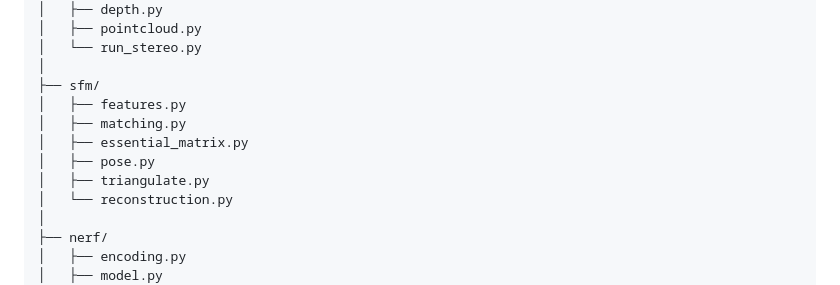
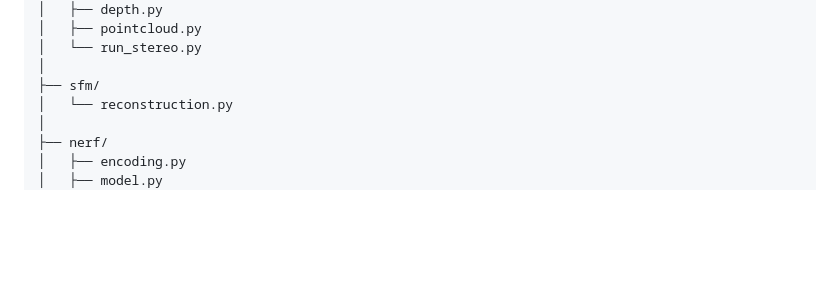
Before and after one commit to aruvins/AI-Projects, a Markdown page: computer-Vision/Project_7_3D_Computer_Vision/README.md, the part around the change. Rendered like a GitHub page; blank space fills up the shorter version.

Commit message:
Project 7

```diff
--- a/computer-Vision/Project_7_3D_Computer_Vision/README.md
+++ b/computer-Vision/Project_7_3D_Computer_Vision/README.md
@@ -604,11 +604,6 @@ Instead of storing explicit surfaces, the network stores a continuous volumetric
 │   └── run_stereo.py
 │
 ├── sfm/
-│   ├── features.py
-│   ├── matching.py
-│   ├── essential_matrix.py
-│   ├── pose.py
-│   ├── triangulate.py
 │   └── reconstruction.py
 │
 ├── nerf/
```
